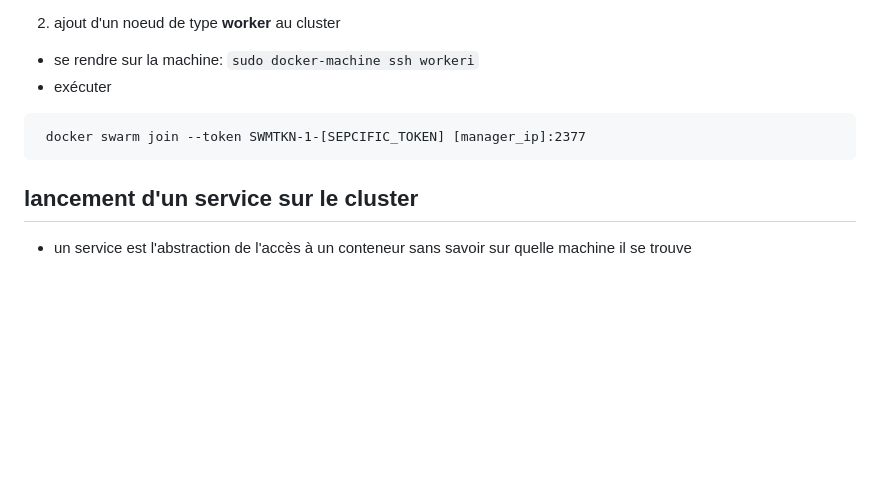
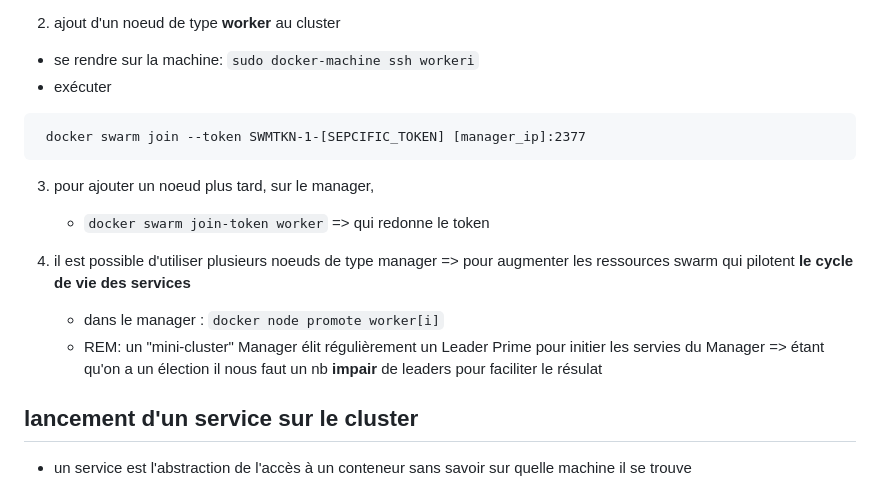
Before and after one commit to lamamram/docker-5j, a Markdown page: swarm.md, the part around the change. Drawn GitHub-style; blank space fills up the shorter version.

Commit message:
doc swarm: initialisation && maj des noeuds, promotion

````diff
--- a/swarm.md
+++ b/swarm.md
@@ -11,6 +11,15 @@
    docker swarm join --token SWMTKN-1-[SEPCIFIC_TOKEN] [manager_ip]:2377
   ```
 
+3. pour ajouter un noeud plus tard, sur le manager,
+   * `docker swarm join-token worker` => qui redonne le token
+
+4. il est possible d'utiliser plusieurs noeuds de type manager
+   => pour augmenter les ressources swarm qui pilotent **le cycle de vie des services**
+   * dans le manager : `docker node promote worker[i]`
+   * REM: un "mini-cluster" Manager élit régulièrement un Leader Prime pour initier les servies du Manager
+   => étant qu'on a un élection il nous faut un nb **impair** de leaders pour faciliter le
+   résulat
 ## lancement d'un service sur le cluster
 
 * un service est l'abstraction de l'accès à un conteneur sans savoir sur quelle machine il se trouve
````
